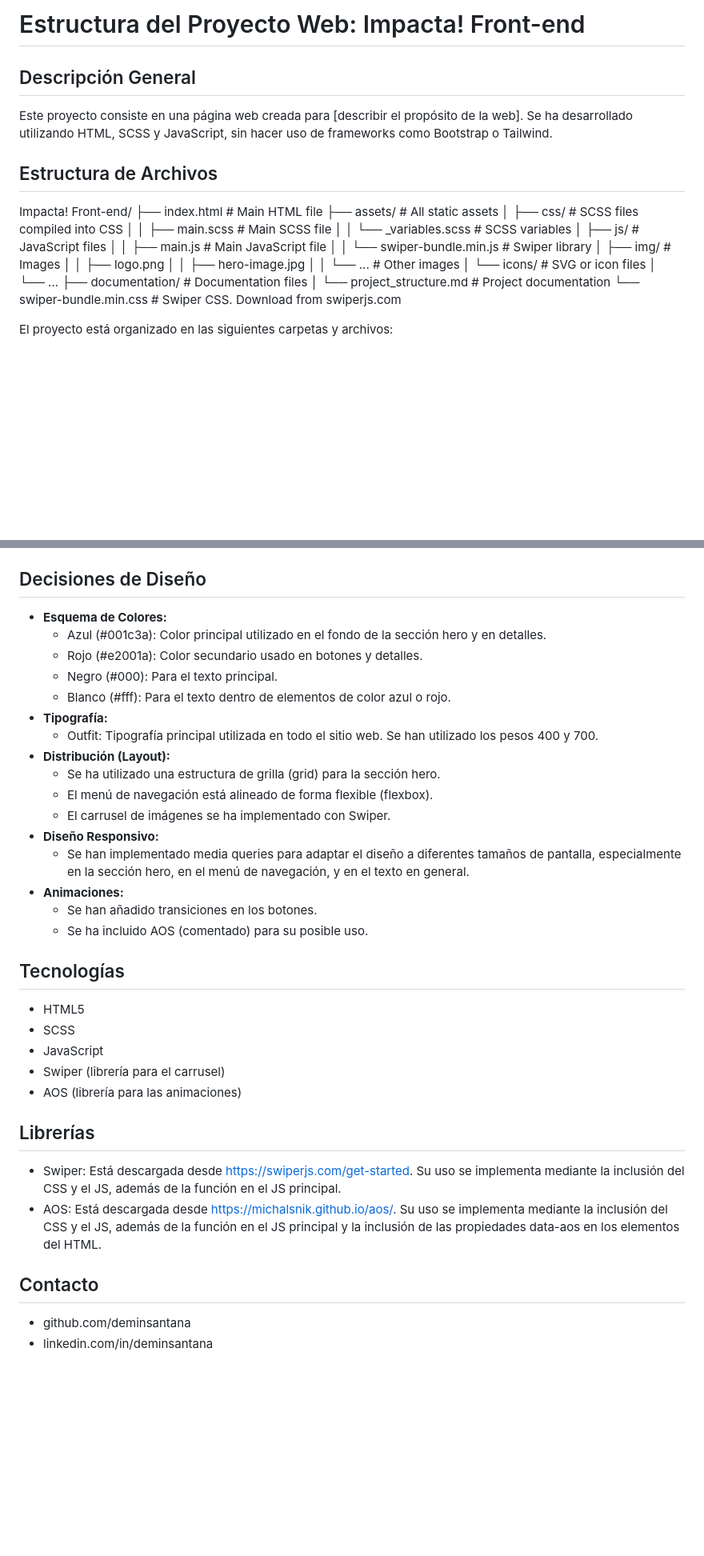
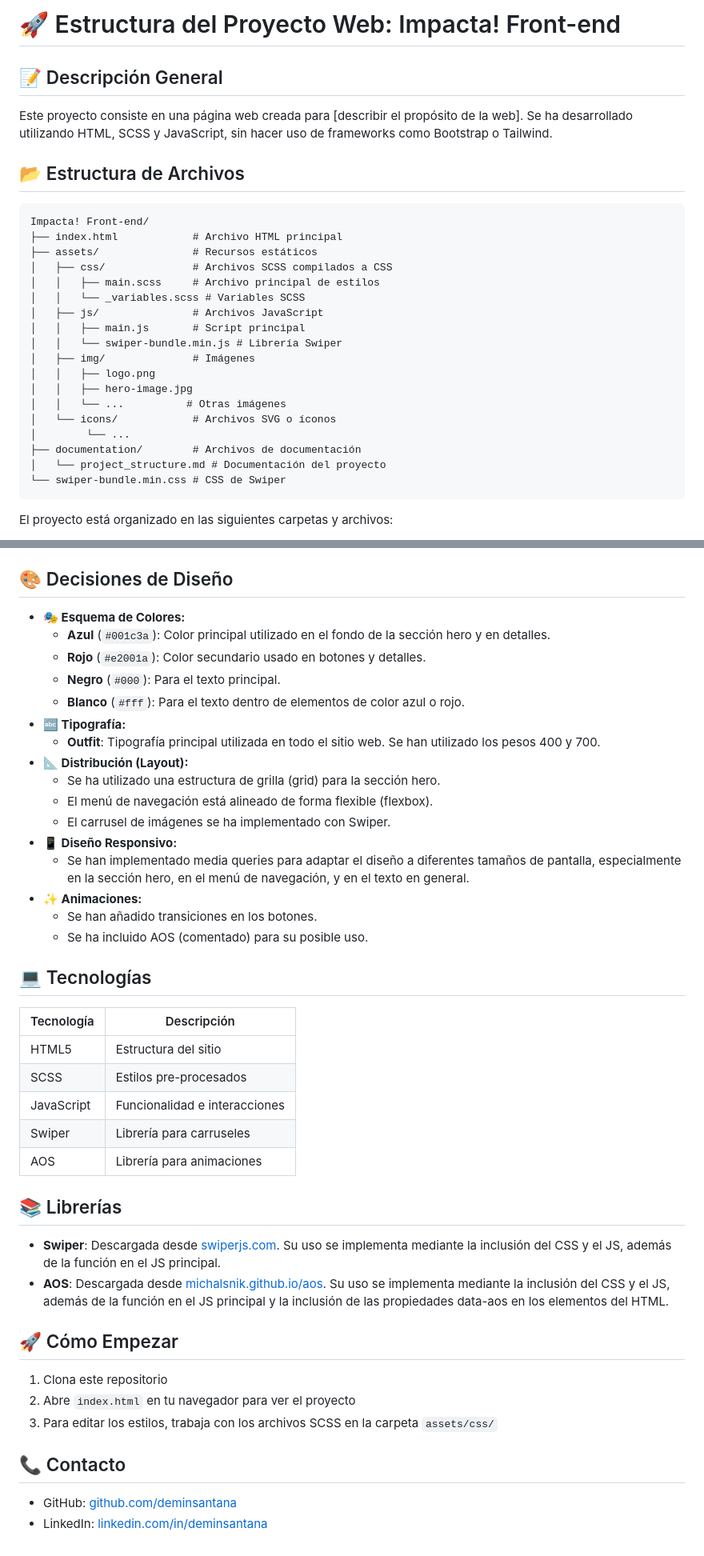
Before and after one commit to deminsantana/scss-landing-page, a Markdown page: README.md, 2 parts joined by grey strips. Shown: that part at 80% size. GitHub-like rendering; blank space fills up the shorter version.

Commit message:
docs: actualizar README.md con mejoras en la estructura y contenido
- Se mejoró la presentación del README.md con emojis para secciones clave.
- Se tradujeron y actualizaron descripciones de archivos y tecnologías.
- Se reorganizó la sección de decisiones de diseño y se añadieron detalles sobre el uso de librerías.
- Se incluyó una nueva sección "Cómo Empezar" con instrucciones claras para clonar y ejecutar el proyecto.

````diff
--- a/README.md
+++ b/README.md
@@ -1,29 +1,31 @@
-# Estructura del Proyecto Web: Impacta! Front-end
+# 🚀 Estructura del Proyecto Web: Impacta! Front-end
 
-## Descripción General
+## 📝 Descripción General
 
 Este proyecto consiste en una página web creada para [describir el propósito de la web]. Se ha desarrollado utilizando HTML, SCSS y JavaScript, sin hacer uso de frameworks como Bootstrap o Tailwind.
 
-## Estructura de Archivos
+## 📂 Estructura de Archivos
 
+```plaintext
 Impacta! Front-end/
-├── index.html            # Main HTML file
-├── assets/               # All static assets
-│   ├── css/              # SCSS files compiled into CSS
-│   │   ├── main.scss     # Main SCSS file
-│   │   └── _variables.scss # SCSS variables
-│   ├── js/               # JavaScript files
-│   │   ├── main.js       # Main JavaScript file
-│   │   └── swiper-bundle.min.js # Swiper library
-│   ├── img/              # Images
+├── index.html            # Archivo HTML principal
+├── assets/               # Recursos estáticos
+│   ├── css/              # Archivos SCSS compilados a CSS
+│   │   ├── main.scss     # Archivo principal de estilos
+│   │   └── _variables.scss # Variables SCSS
+│   ├── js/               # Archivos JavaScript
+│   │   ├── main.js       # Script principal
+│   │   └── swiper-bundle.min.js # Librería Swiper
+│   ├── img/              # Imágenes
 │   │   ├── logo.png
 │   │   ├── hero-image.jpg
-│   │   └── ...          # Other images
-│   └── icons/            # SVG or icon files
+│   │   └── ...          # Otras imágenes
+│   └── icons/            # Archivos SVG o íconos
 │        └── ...
-├── documentation/       # Documentation files
-│   └── project_structure.md # Project documentation
-└── swiper-bundle.min.css # Swiper CSS. Download from swiperjs.com
+├── documentation/        # Archivos de documentación
+│   └── project_structure.md # Documentación del proyecto
+└── swiper-bundle.min.css # CSS de Swiper
+```
 
 El proyecto está organizado en las siguientes carpetas y archivos:
 
@@ -46,39 +48,47 @@ El proyecto está organizado en las siguientes carpetas y archivos:
     *   `project_structure.md`: Este archivo, con la descripción del proyecto y su estructura.
 * `swiper-bundle.min.css`: Archivo CSS de Swiper, para los estilos del carousel.
 
-## Decisiones de Diseño
+## 🎨 Decisiones de Diseño
 
-*   **Esquema de Colores:**
-    * Azul (#001c3a): Color principal utilizado en el fondo de la sección hero y en detalles.
-    * Rojo (#e2001a): Color secundario usado en botones y detalles.
-    * Negro (#000): Para el texto principal.
-    * Blanco (#fff): Para el texto dentro de elementos de color azul o rojo.
-*   **Tipografía:**
-    *   Outfit: Tipografía principal utilizada en todo el sitio web. Se han utilizado los pesos 400 y 700.
-*   **Distribución (Layout):**
+*   **🎭 Esquema de Colores:**
+    * **Azul** (`#001c3a`): Color principal utilizado en el fondo de la sección hero y en detalles.
+    * **Rojo** (`#e2001a`): Color secundario usado en botones y detalles.
+    * **Negro** (`#000`): Para el texto principal.
+    * **Blanco** (`#fff`): Para el texto dentro de elementos de color azul o rojo.
+*   **🔤 Tipografía:**
+    *   **Outfit**: Tipografía principal utilizada en todo el sitio web. Se han utilizado los pesos 400 y 700.
+*   **📐 Distribución (Layout):**
     *   Se ha utilizado una estructura de grilla (grid) para la sección hero.
     *   El menú de navegación está alineado de forma flexible (flexbox).
     *   El carrusel de imágenes se ha implementado con Swiper.
-*   **Diseño Responsivo:**
+*   **📱 Diseño Responsivo:**
     *   Se han implementado media queries para adaptar el diseño a diferentes tamaños de pantalla, especialmente en la sección hero, en el menú de navegación, y en el texto en general.
-* **Animaciones:**
+* **✨ Animaciones:**
     * Se han añadido transiciones en los botones.
     * Se ha incluido AOS (comentado) para su posible uso.
 
-## Tecnologías
+## 💻 Tecnologías
 
-*   HTML5
-*   SCSS
-*   JavaScript
-*   Swiper (librería para el carrusel)
-*   AOS (librería para las animaciones)
+| Tecnología | Descripción |
+|------------|-------------|
+| HTML5      | Estructura del sitio |
+| SCSS       | Estilos pre-procesados |
+| JavaScript | Funcionalidad e interacciones |
+| Swiper     | Librería para carruseles |
+| AOS        | Librería para animaciones |
 
-## Librerías
+## 📚 Librerías
 
-* Swiper: Está descargada desde https://swiperjs.com/get-started. Su uso se implementa mediante la inclusión del CSS y el JS, además de la función en el JS principal.
-* AOS: Está descargada desde https://michalsnik.github.io/aos/. Su uso se implementa mediante la inclusión del CSS y el JS, además de la función en el JS principal y la inclusión de las propiedades data-aos en los elementos del HTML.
+* **Swiper**: Descargada desde [swiperjs.com](https://swiperjs.com/get-started). Su uso se implementa mediante la inclusión del CSS y el JS, además de la función en el JS principal.
+* **AOS**: Descargada desde [michalsnik.github.io/aos](https://michalsnik.github.io/aos/). Su uso se implementa mediante la inclusión del CSS y el JS, además de la función en el JS principal y la inclusión de las propiedades data-aos en los elementos del HTML.
 
-## Contacto
+## 🚀 Cómo Empezar
 
-*   github.com/deminsantana
-*   linkedin.com/in/deminsantana
+1. Clona este repositorio
+2. Abre `index.html` en tu navegador para ver el proyecto
+3. Para editar los estilos, trabaja con los archivos SCSS en la carpeta `assets/css/`
+
+## 📞 Contacto
+
+* GitHub: [github.com/deminsantana](https://github.com/deminsantana)
+* LinkedIn: [linkedin.com/in/deminsantana](https://linkedin.com/in/deminsantana)
````
